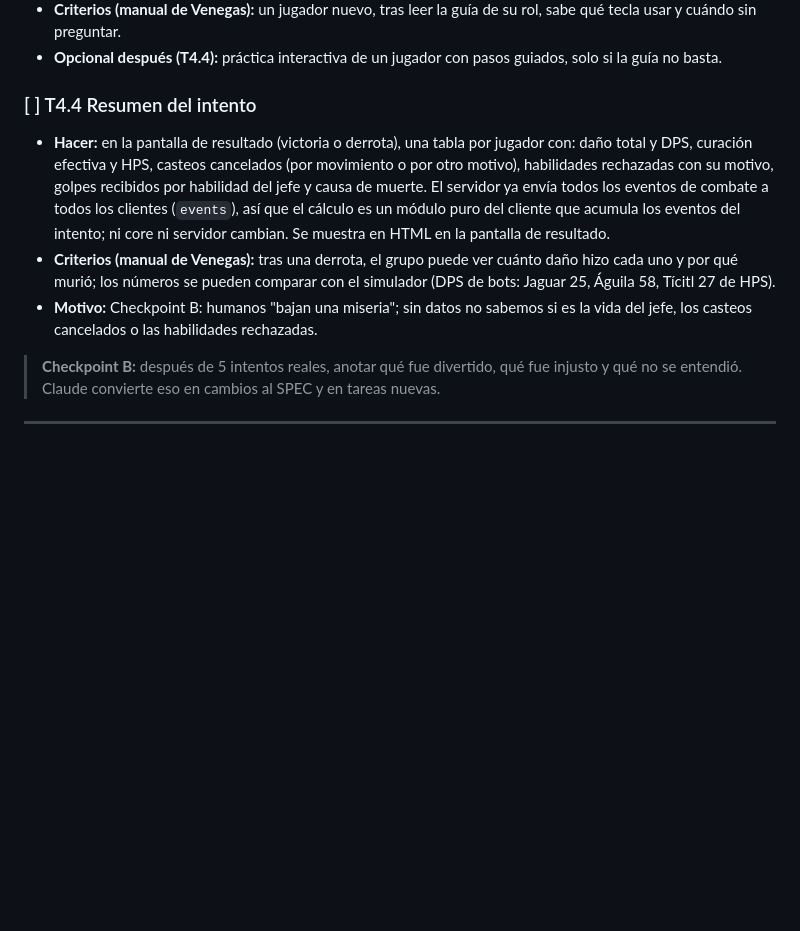
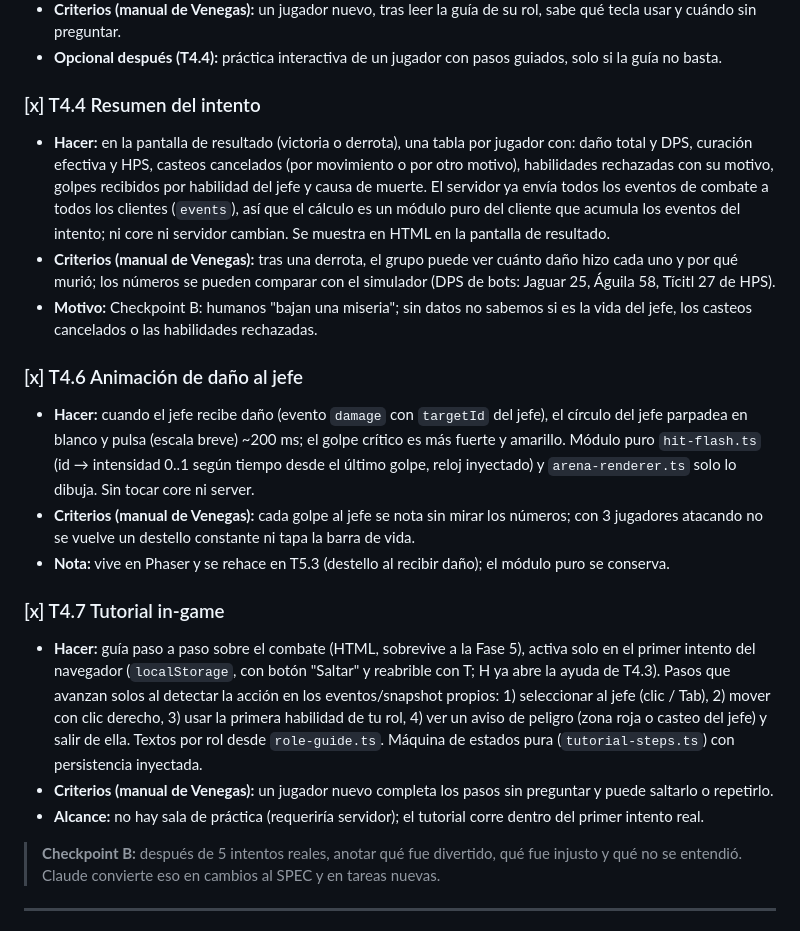
Before and after one commit to LuisGabriel112/mictlan, a Markdown page: PLAN.md, the part around the change. GitHub-like rendering; blank space fills up the shorter version.

```diff
--- a/PLAN.md
+++ b/PLAN.md
@@ -258,10 +258,20 @@
 - **Criterios (manual de Venegas):** un jugador nuevo, tras leer la guía de su rol, sabe qué tecla usar y cuándo sin preguntar.
 - **Opcional después (T4.4):** práctica interactiva de un jugador con pasos guiados, solo si la guía no basta.
 
-### [ ] T4.4 Resumen del intento
+### [x] T4.4 Resumen del intento
 - **Hacer:** en la pantalla de resultado (victoria o derrota), una tabla por jugador con: daño total y DPS, curación efectiva y HPS, casteos cancelados (por movimiento o por otro motivo), habilidades rechazadas con su motivo, golpes recibidos por habilidad del jefe y causa de muerte. El servidor ya envía todos los eventos de combate a todos los clientes (`events`), así que el cálculo es un módulo puro del cliente que acumula los eventos del intento; ni core ni servidor cambian. Se muestra en HTML en la pantalla de resultado.
 - **Criterios (manual de Venegas):** tras una derrota, el grupo puede ver cuánto daño hizo cada uno y por qué murió; los números se pueden comparar con el simulador (DPS de bots: Jaguar 25, Águila 58, Tícitl 27 de HPS).
 - **Motivo:** Checkpoint B: humanos "bajan una miseria"; sin datos no sabemos si es la vida del jefe, los casteos cancelados o las habilidades rechazadas.
+
+### [x] T4.6 Animación de daño al jefe
+- **Hacer:** cuando el jefe recibe daño (evento `damage` con `targetId` del jefe), el círculo del jefe parpadea en blanco y pulsa (escala breve) ~200 ms; el golpe crítico es más fuerte y amarillo. Módulo puro `hit-flash.ts` (id → intensidad 0..1 según tiempo desde el último golpe, reloj inyectado) y `arena-renderer.ts` solo lo dibuja. Sin tocar core ni server.
+- **Criterios (manual de Venegas):** cada golpe al jefe se nota sin mirar los números; con 3 jugadores atacando no se vuelve un destello constante ni tapa la barra de vida.
+- **Nota:** vive en Phaser y se rehace en T5.3 (destello al recibir daño); el módulo puro se conserva.
+
+### [x] T4.7 Tutorial in-game
+- **Hacer:** guía paso a paso sobre el combate (HTML, sobrevive a la Fase 5), activa solo en el primer intento del navegador (`localStorage`, con botón "Saltar" y reabrible con T; H ya abre la ayuda de T4.3). Pasos que avanzan solos al detectar la acción en los eventos/snapshot propios: 1) seleccionar al jefe (clic / Tab), 2) mover con clic derecho, 3) usar la primera habilidad de tu rol, 4) ver un aviso de peligro (zona roja o casteo del jefe) y salir de ella. Textos por rol desde `role-guide.ts`. Máquina de estados pura (`tutorial-steps.ts`) con persistencia inyectada.
+- **Criterios (manual de Venegas):** un jugador nuevo completa los pasos sin preguntar y puede saltarlo o repetirlo.
+- **Alcance:** no hay sala de práctica (requeriría servidor); el tutorial corre dentro del primer intento real.
 
 > **Checkpoint B:** después de 5 intentos reales, anotar qué fue divertido, qué fue injusto y qué no se entendió. Claude convierte eso en cambios al SPEC y en tareas nuevas.
 
```
Also changed, not shown: NOTAS.md (+3 -0 lines), PROMPTS.md (+43 -0 lines).
